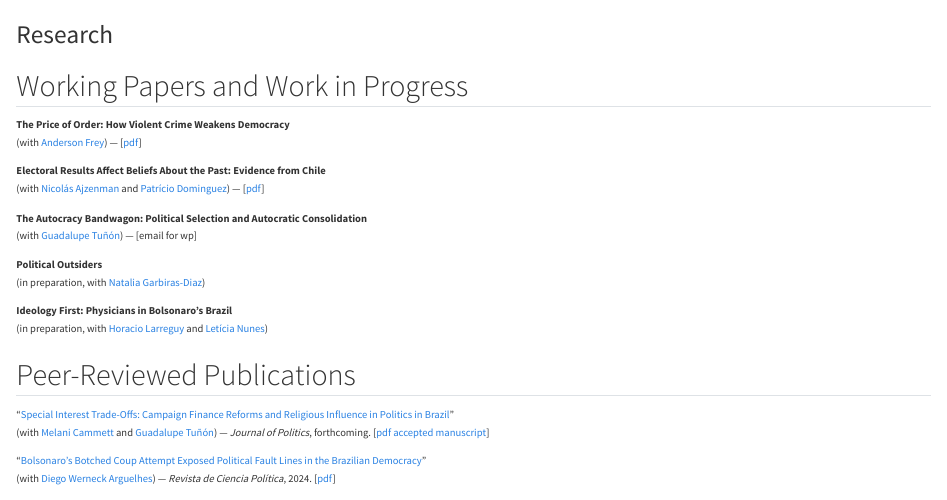
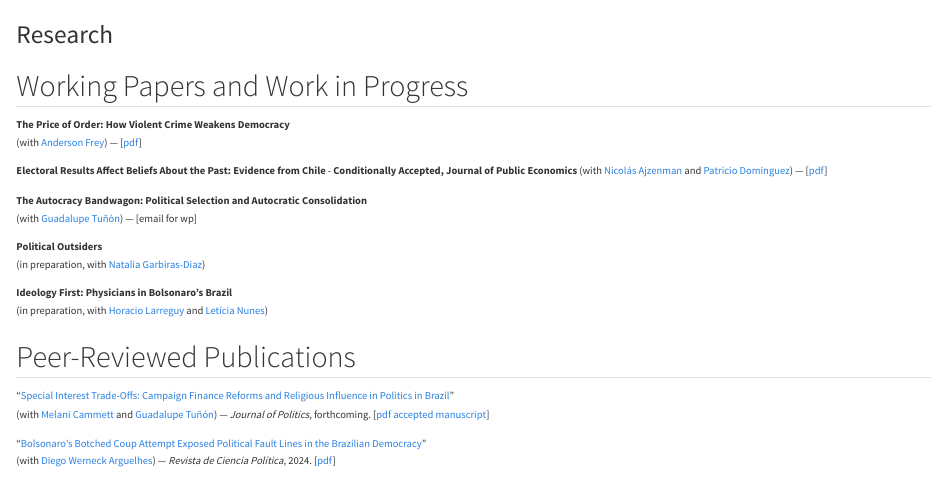
Before and after one commit to lucarno/website, a Quarto document (research.qmd): the page in a window 1100 px wide, from its top. Rendered offline with R 4.5, knitr and Pandoc in place of Quarto, with nearby package versions.

Commit message:
Change status of Chile paper to 'Conditionally Accepted'
Updated the status of the paper on electoral results in Chile.

```diff
--- a/research.qmd
+++ b/research.qmd
@@ -7,7 +7,7 @@ title: "Research"
 **The Price of Order: How Violent Crime Weakens Democracy**\
 (with [Anderson Frey](https://www.andersonfrey.com/)) — [[pdf](https://www.dropbox.com/scl/fi/5wz1h7qwfp79s80h6l2ey/Cangaco.pdf?rlkey=3fvexenmm0yd46ivq6n1dhzkl&dl=0)]
 
-**Electoral Results Affect Beliefs About the Past: Evidence from Chile**\
+**Electoral Results Affect Beliefs About the Past: Evidence from Chile**\ - **Conditionally Accepted, Journal of Public Economics**
 (with [Nicolás Ajzenman](https://www.ajzenman.com/) and [Patrício Dominguez](https://sites.google.com/site/pdomingr/)) — [[pdf](https://www.dropbox.com/scl/fi/ptdwwew4a3alv51q22jen/2026_01_version.pdf?rlkey=83aa3vdtyg3wbte6jxmsy1yw8&dl=0)]
 
 **The Autocracy Bandwagon: Political Selection and Autocratic Consolidation**\
```
